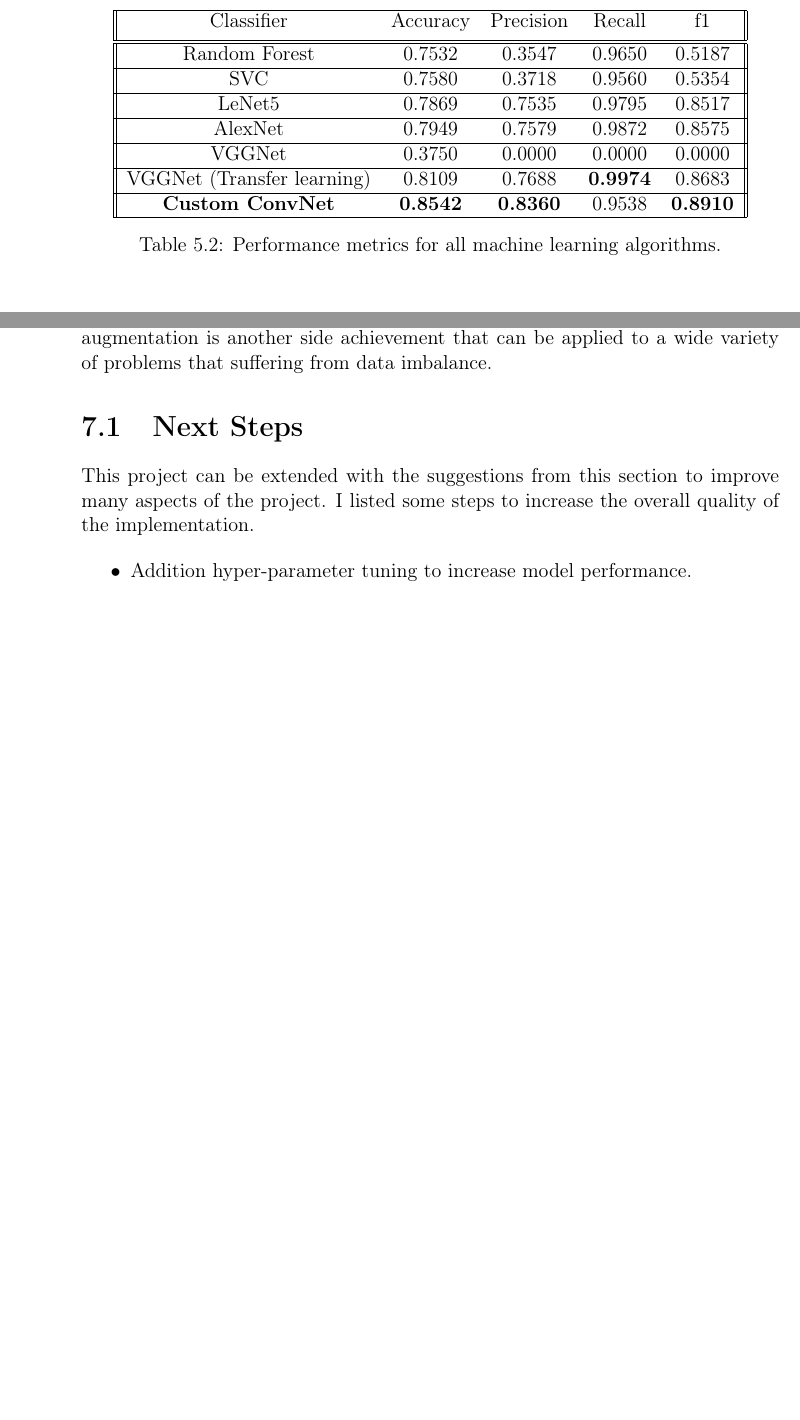
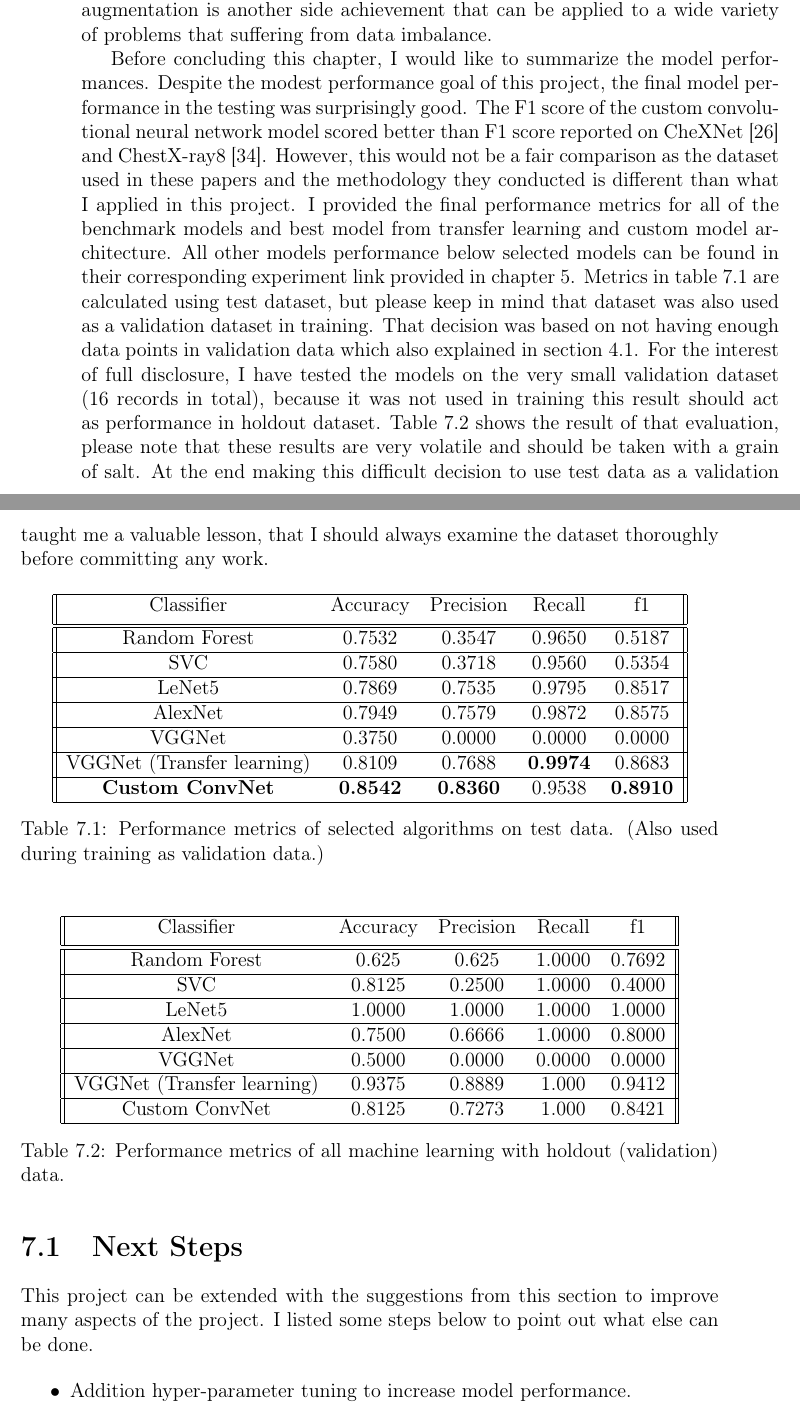
Before and after one commit to bbuluttekin/MSc-Project, a LaTeX thesis (Report/REP_BuluttekinB_DS.tex, which reads Report/chapters/conclusion.tex, Report/chapters/experiments.tex): two parts of pages 50 and 58 of 62 before the commit and two parts of pages 57 and 58 of 61 after it, joined at a grey line, cut so that both start at the same text, the shorter picture padded with empty space. The pictures show the PDF file Report/REP_BuluttekinB_DS.pdf that the author committed with the source.

Commit message:
Final overall fixes

```diff
--- a/Report/chapters/conclusion.tex
+++ b/Report/chapters/conclusion.tex
@@ -9,9 +9,75 @@ For example, the solution for resistant training module allows model training th
 This solution can be used in any future project and disruption to training will not affect the progress of the experimentations.
 Generating a balanced dataset from imbalance data with data augmentation is another side achievement that can be applied to a wide variety of problems that suffering from data imbalance.
 
+Before concluding this chapter, I would like to summarize the model performances.
+Despite the modest performance goal of this project, the final model performance in the testing was surprisingly good.
+The F1 score of the custom convolutional neural network model scored better than F1 score reported on CheXNet~\cite{CheXNetRP} and ChestX-ray8~\cite{ChestX-ray8}.
+However, this would not be a fair comparison as the dataset used in these papers and the methodology they conducted is different than what I applied in this project.
+I provided the final performance metrics for all of the benchmark models and best model from transfer learning and custom model architecture.
+All other models performance below selected models can be found in their corresponding experiment link provided in chapter \ref{chap:experiments}.
+Metrics in table \ref{table:allmlmetrics} are calculated using test dataset, but please keep in mind that dataset was also used as a validation dataset in training.
+That decision was based on not having enough data points in validation data which also explained in section \ref{sec:estbench}.
+For the interest of full disclosure, I have tested the models on the very small validation dataset (16 records in total), because it was not used in training this result should act as performance in holdout dataset.
+Table \ref{table:allvalmetrics} shows the result of that evaluation, please note that these results are very volatile and should be taken with a grain of salt.
+At the end making this difficult decision to use test data as a validation taught me a valuable lesson, that I should always
+examine the dataset thoroughly before committing any work.
+
+
+
+\begin{table}[H]
+    \centering
+    \begin{tabular}{||c c c c c||}
+    \hline
+    Classifier & Accuracy & Precision & Recall & f1\\ [0.5ex]
+    \hline\hline
+    Random Forest & 0.7532 & 0.3547 & 0.9650 & 0.5187\\
+    \hline
+    SVC & 0.7580 & 0.3718 & 0.9560 & 0.5354\\
+    \hline
+    LeNet5 & 0.7869 & 0.7535 & 0.9795 & 0.8517\\
+    \hline
+    AlexNet & 0.7949 & 0.7579 & 0.9872 & 0.8575\\
+    \hline
+    VGGNet & 0.3750 & 0.0000 & 0.0000 & 0.0000\\
+    \hline
+    VGGNet (Transfer learning) & 0.8109 & 0.7688 & \textbf{0.9974} & 0.8683\\
+    \hline
+    \textbf{Custom ConvNet} & \textbf{0.8542} & \textbf{0.8360} & 0.9538 & \textbf{0.8910}\\
+    \hline
+    \end{tabular}
+    \caption{Performance metrics of selected algorithms on test data. (Also used during training as validation data.)}
+    \label{table:allmlmetrics}
+\end{table}
+
+\begin{table}[H]
+    \centering
+    \begin{tabular}{||c c c c c||}
+    \hline
+    Classifier & Accuracy & Precision & Recall & f1\\ [0.5ex]
+    \hline\hline
+    Random Forest & 0.625 & 0.625 & 1.0000 & 0.7692  \\
+    \hline
+    SVC & 0.8125 & 0.2500 & 1.0000 & 0.4000  \\
+    \hline
+    LeNet5 & 1.0000 & 1.0000 & 1.0000 & 1.0000\\
+    \hline
+    AlexNet & 0.7500 & 0.6666 & 1.0000 & 0.8000\\
+    \hline
+    VGGNet & 0.5000 & 0.0000 & 0.0000 & 0.0000\\
+    \hline
+    VGGNet (Transfer learning) & 0.9375 & 0.8889 & 1.000 & 0.9412\\
+    \hline
+    Custom ConvNet & 0.8125 & 0.7273 & 1.000 & 0.8421\\
+    \hline
+    \end{tabular}
+    \caption{Performance metrics of all machine learning with holdout (validation) data.}
+    \label{table:allvalmetrics}
+\end{table}
+
 \section{Next Steps}
 This project can be extended with the suggestions from this section to improve many aspects of the project.
-I listed some steps to increase the overall quality of the implementation.
+I listed some steps below to point out what else can be done.
+% increase the overall quality of the implementation.
 
 \begin{itemize}
     \item Addition hyper-parameter tuning to increase model performance.
--- a/Report/chapters/experiments.tex
+++ b/Report/chapters/experiments.tex
@@ -196,29 +197,5 @@ Lastly, I have started experiments~\footnote{Dropout: https://tensorboard.dev/ex
 Varying levels of dropout rate applied to dense layers to fine-tune the regularization level that best suits this architecture. Results show that the best level of dropout rate as 30\%, albeit dropout rates in the effect of the dense layers change very little the performance scores of the model.
 
-\begin{table}[H]
-    \centering
-    \begin{tabular}{||c c c c c||}
-    \hline
-    Classifier & Accuracy & Precision & Recall & f1\\ [0.5ex]
-    \hline\hline
-    Random Forest & 0.7532 & 0.3547 & 0.9650 & 0.5187\\
-    \hline
-    SVC & 0.7580 & 0.3718 & 0.9560 & 0.5354\\
-    \hline
-    LeNet5 & 0.7869 & 0.7535 & 0.9795 & 0.8517\\
-    \hline
-    AlexNet & 0.7949 & 0.7579 & 0.9872 & 0.8575\\
-    \hline
-    VGGNet & 0.3750 & 0.0000 & 0.0000 & 0.0000\\
-    \hline
-    VGGNet (Transfer learning) & 0.8109 & 0.7688 & \textbf{0.9974} & 0.8683\\
-    \hline
-    \textbf{Custom ConvNet} & \textbf{0.8542} & \textbf{0.8360} & 0.9538 & \textbf{0.8910}\\
-    \hline
-    \end{tabular}
-    \caption{Performance metrics for all machine learning algorithms.}
-    \label{table:allmlmetrics}
-\end{table}
 
 \section{Interpreting Model Decisions}
 Application of GradCAM~\cite{cam} provided valuable insight into understanding the features and parts of the images that lead to a certain type of prediction.
```
Also changed, not shown: Report/REP_BuluttekinB_DS.tex (+1 -0 lines), Report/chapters/abstract.tex (+1 -1 lines), Report/chapters/data.tex (+1 -1 lines), Report/chapters/introduction.tex (+9 -8 lines), Report/chapters/methodology.tex (+7 -1 lines), Report/REP_BuluttekinB_DS.pdf, Report/chapters/conclusion.tex (4 more changed lines), Report/chapters/experiments.tex (21 more changed lines).
